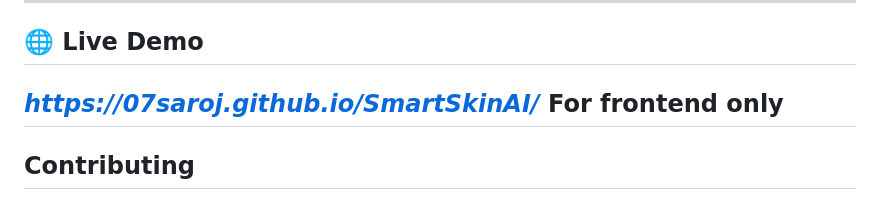
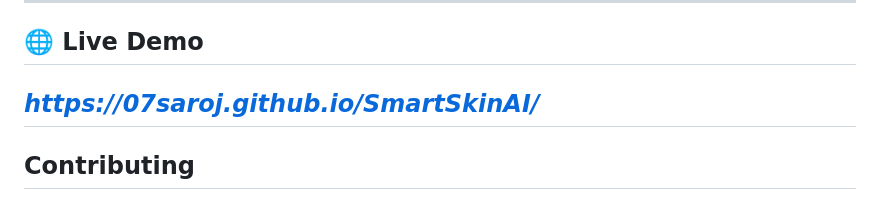
Before and after one commit to 07Saroj/SmartSkinAI, a Markdown page: README.md, the part around the change. GitHub-like rendering.

Commit message:
Update live demo section in README
Removed note about frontend only from live demo section.

```diff
--- a/README.md
+++ b/README.md
@@ -287,7 +287,6 @@ ngrok http 5000
 ## 🌐 Live Demo
 
 *https://07saroj.github.io/SmartSkinAI/*
- For frontend only
 ---
 
 ## Contributing
```
